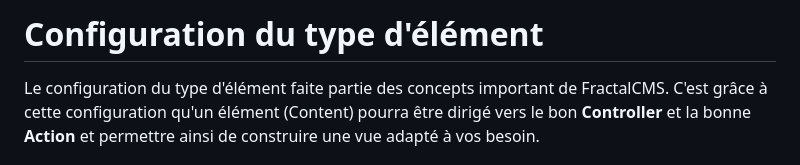
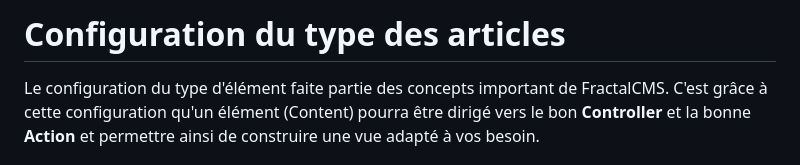
Before and after one commit to dghyse/fractal-cms, a Markdown page: src/docs/configurationContentType.md, the part around the change. GitHub-like rendering.

```diff
--- a/src/docs/configurationContentType.md
+++ b/src/docs/configurationContentType.md
@@ -1,4 +1,4 @@
-# Configuration du type d'élément
+# Configuration du type des articles
 
 Le configuration du type d'élément faite partie des concepts important de FractalCMS. C'est grâce à cette configuration qu'un
 élément (Content) pourra être dirigé vers le bon **Controller** et la bonne  **Action** et permettre
```
Also changed, not shown: src/docs/articles.md (+64 -1 lines), src/docs/configurationItemType.md (+1 -0 lines), src/docs/images/article_add_item.png (added), src/docs/images/article_partie_h.png (added), src/docs/images/article_partie_haute.png (deleted), 3 other files.
